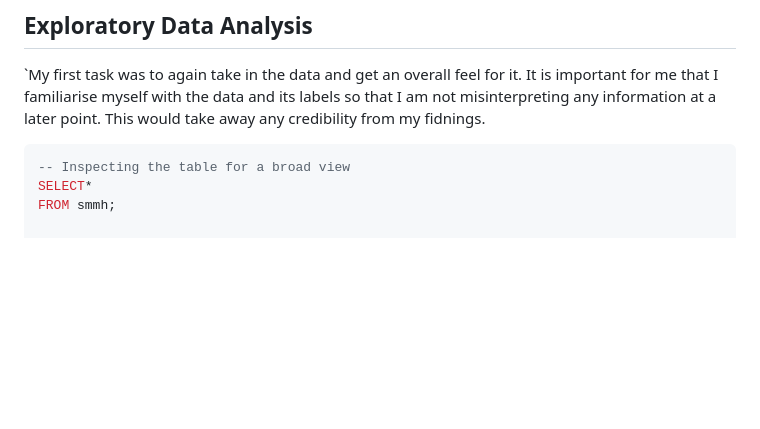
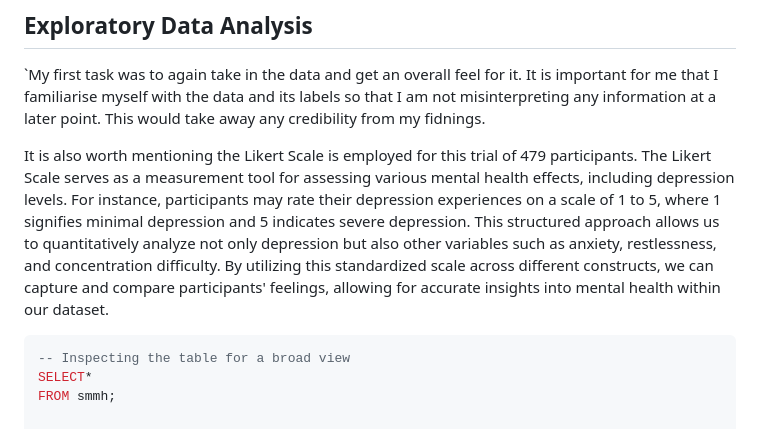
Before and after one commit to JimRossiter/JimRossiter.github.io, a Markdown page: projects/socialmedia.md, the part around the change. Rendered like a GitHub page; blank space fills up the shorter version.

````diff
--- a/projects/socialmedia.md
+++ b/projects/socialmedia.md
@@ -10,6 +10,8 @@ I sourced this dataset from Kaggle, accessible [here](https://www.kaggle.com/dat
 
 ## Exploratory Data Analysis
 `My first task was to again take in the data and get an overall feel for it. It is important for me that I familiarise myself with the data and its labels so that I am not misinterpreting any information at a later point. This would take away any credibility from my fidnings.
+
+It is also worth mentioning the Likert Scale is employed for this trial of 479 participants. The Likert Scale serves as a measurement tool for assessing various mental health effects, including depression levels. For instance, participants may rate their depression experiences on a scale of 1 to 5, where 1 signifies minimal depression and 5 indicates severe depression. This structured approach allows us to quantitatively analyze not only depression but also other variables such as anxiety, restlessness, and concentration difficulty. By utilizing this standardized scale across different constructs, we can capture and compare participants' feelings, allowing for accurate insights into mental health within our dataset.
 
 ```sql
 -- Inspecting the table for a broad view
````
